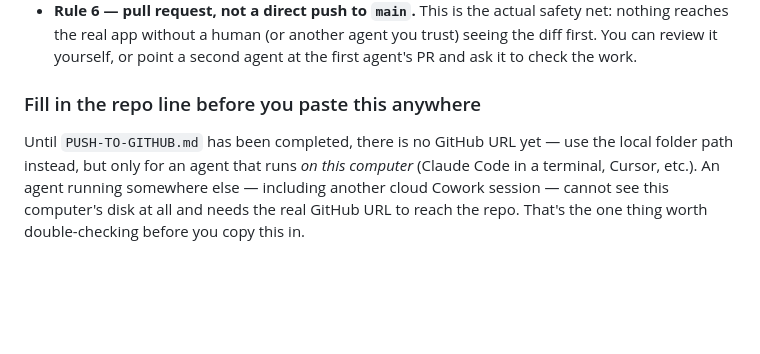
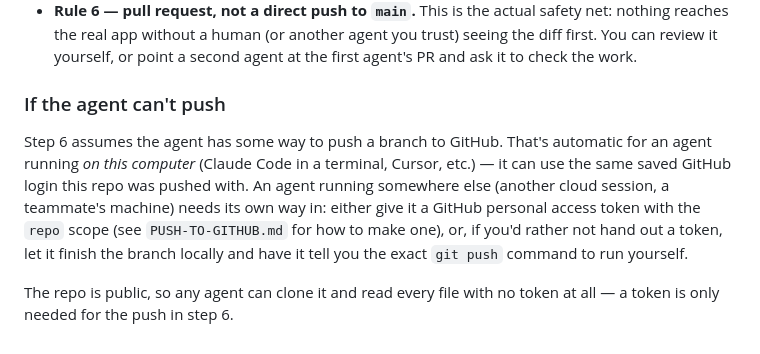
Before and after one commit to PattyDaGoat/Style-finder, a Markdown page: docs/AGENT-QUICKSTART.md, the part around one of its changes. Rendered like a GitHub page; blank space fills up the shorter version.

Commit message:
docs: fill in the real GitHub URL and push instructions

```diff
--- a/docs/AGENT-QUICKSTART.md
+++ b/docs/AGENT-QUICKSTART.md
@@ -66,10 +65,15 @@ hasn't been pushed to GitHub yet>`
   can review it yourself, or point a second agent at the first agent's PR and ask it to check the
   work.
 
-### Fill in the repo line before you paste this anywhere
+### If the agent can't push
 
-Until `PUSH-TO-GITHUB.md` has been completed, there is no GitHub URL yet — use the local folder
-path instead, but only for an agent that runs *on this computer* (Claude Code in a terminal,
-Cursor, etc.). An agent running somewhere else — including another cloud Cowork session — cannot
-see this computer's disk at all and needs the real GitHub URL to reach the repo. That's the one
-thing worth double-checking before you copy this in.
+Step 6 assumes the agent has some way to push a branch to GitHub. That's automatic for an agent
+running *on this computer* (Claude Code in a terminal, Cursor, etc.) — it can use the same saved
+GitHub login this repo was pushed with. An agent running somewhere else (another cloud session, a
+teammate's machine) needs its own way in: either give it a GitHub personal access token with the
+`repo` scope (see `PUSH-TO-GITHUB.md` for how to make one), or, if you'd rather not hand out a
+token, let it finish the branch locally and have it tell you the exact `git push` command to run
+yourself.
+
+The repo is public, so any agent can clone it and read every file with no token at all — a token
+is only needed for the push in step 6.
```
Also changed, not shown: other parts of docs/AGENT-QUICKSTART.md (+1 -2 lines).
